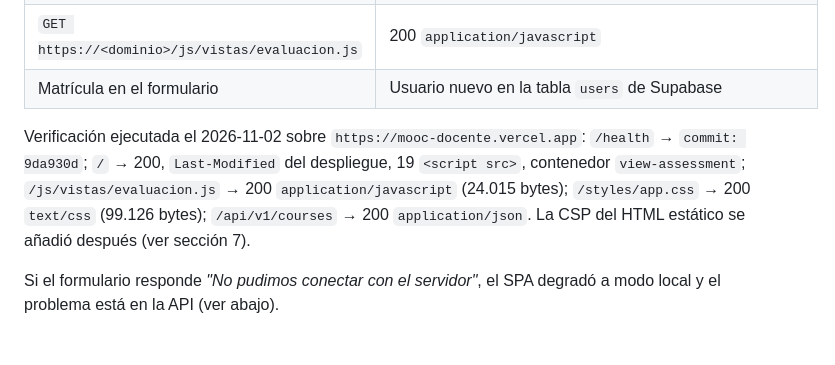
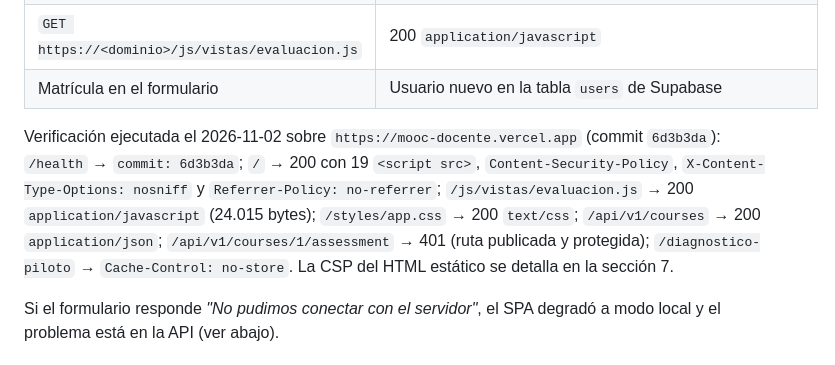
Before and after one commit to ecapdevilla/mooc-docente, a Markdown page: docs/deploy-vercel.md, the part around the change. Drawn GitHub-style.

```diff
--- a/docs/deploy-vercel.md
+++ b/docs/deploy-vercel.md
@@ -77,12 +77,15 @@ npx vercel --prod    # primer despliegue de producción
 | `GET https://<dominio>/js/vistas/evaluacion.js` | 200 `application/javascript` |
 | Matrícula en el formulario | Usuario nuevo en la tabla `users` de Supabase |
 
-Verificación ejecutada el 2026-11-02 sobre `https://mooc-docente.vercel.app`:
-`/health` → `commit: 9da930d`; `/` → 200, `Last-Modified` del despliegue, 19
-`<script src>`, contenedor `view-assessment`; `/js/vistas/evaluacion.js` → 200
-`application/javascript` (24.015 bytes); `/styles/app.css` → 200 `text/css`
-(99.126 bytes); `/api/v1/courses` → 200 `application/json`. La CSP del HTML
-estático se añadió después (ver sección 7).
+Verificación ejecutada el 2026-11-02 sobre `https://mooc-docente.vercel.app`
+(commit `6d3b3da`): `/health` → `commit: 6d3b3da`; `/` → 200 con 19
+`<script src>`, `Content-Security-Policy`, `X-Content-Type-Options: nosniff` y
+`Referrer-Policy: no-referrer`; `/js/vistas/evaluacion.js` → 200
+`application/javascript` (24.015 bytes); `/styles/app.css` → 200 `text/css`;
+`/api/v1/courses` → 200 `application/json`;
+`/api/v1/courses/1/assessment` → 401 (ruta publicada y protegida);
+`/diagnostico-piloto` → `Cache-Control: no-store`. La CSP del HTML estático se
+detalla en la sección 7.
 
 Si el formulario responde *"No pudimos conectar con el servidor"*, el SPA degradó a modo local y el problema está en la API (ver abajo).
 
```
Also changed, not shown: docs/estrategia-ramas.md (+4 -3 lines), docs/handoff.md (+9 -7 lines).
